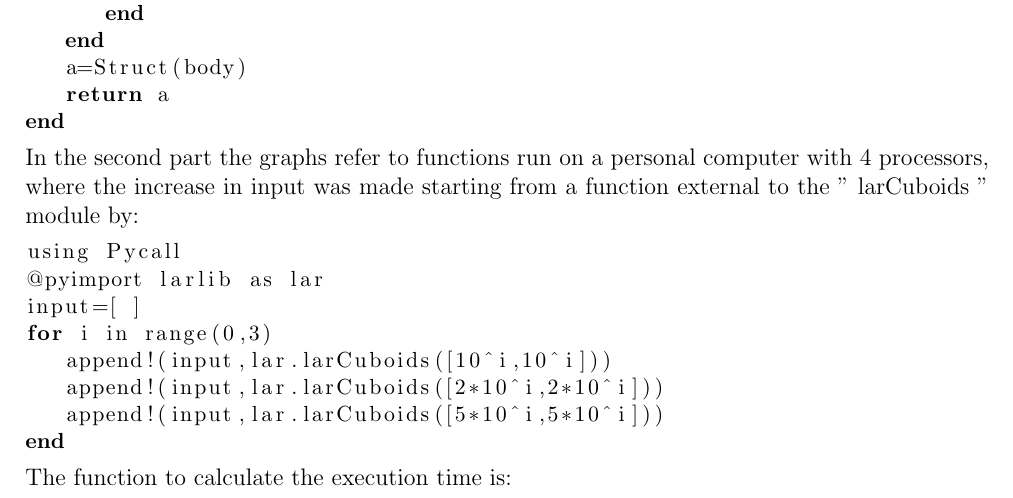
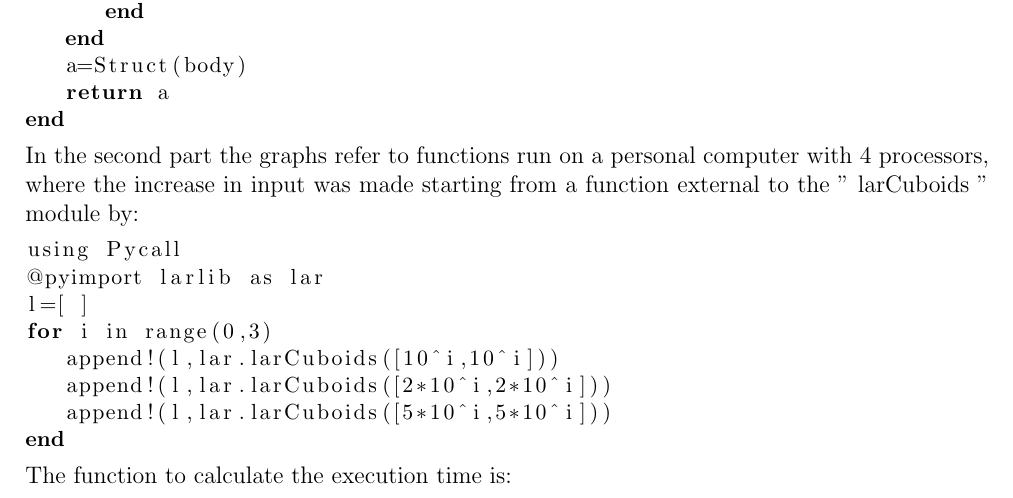
Before and after one commit to AlessiaGiulia/Progetto-IN480, a LaTeX document (doc/tex/larStruct.tex): part of page 5 of 66, cut so that both start at the same text. Compiled offline with pdfLaTeX.

Commit message:
sorgente

```diff
--- a/doc/tex/larStruct.tex
+++ b/doc/tex/larStruct.tex
@@ -110,11 +110,11 @@ In the second part the graphs refer to functions run on a personal computer with
  \begin{lstlisting}[language=Julia,format=Julia]
 using Pycall
 @pyimport larlib as lar
- input=[ ]
+ l=[ ]
  for i in range(0,3){
- 	append!(input,lar.larCuboids([10^i,10^i]))
-	append!(input,lar.larCuboids([2*10^i,2*10^i]))
-	append!(input,lar.larCuboids([5*10^i,5*10^i]))}
+ 	append!(l,lar.larCuboids([10^i,10^i]))
+	append!(l,lar.larCuboids([2*10^i,2*10^i]))
+	append!(l,lar.larCuboids([5*10^i,5*10^i]))}
 end
  \end{lstlisting}
 The function to calculate the execution time is:
```
Also changed, not shown: 1 other file.
